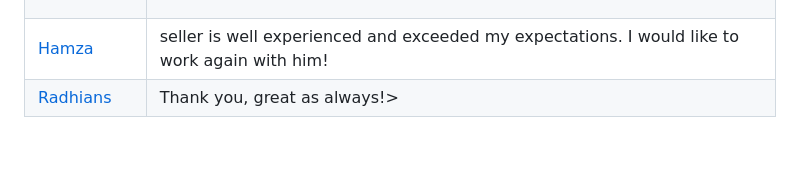
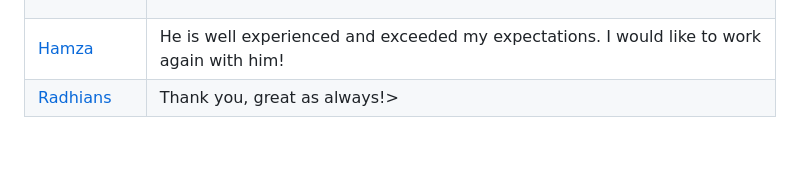
Before and after one commit to Khushiyant/Khushiyant, a Markdown page: README.md, the part around the change. GitHub-like rendering.

Commit message:
docs: minor

```diff
--- a/README.md
+++ b/README.md
@@ -75,7 +75,7 @@ https://discord.gg/S5HttNCU </td>
   </tr>
   <tr>
     <td><a href="https://www.fiverr.com/khushiyant" rel="nofollow">Hamza</a></td>
-    <td>seller is well experienced and exceeded my expectations. I would like to work again with him!</td>
+    <td>He is well experienced and exceeded my expectations. I would like to work again with him!</td>
   </tr>
   <tr>
     <td><a href="https://www.fiverr.com/khushiyant" rel="nofollow">Radhians</a></td>
```
